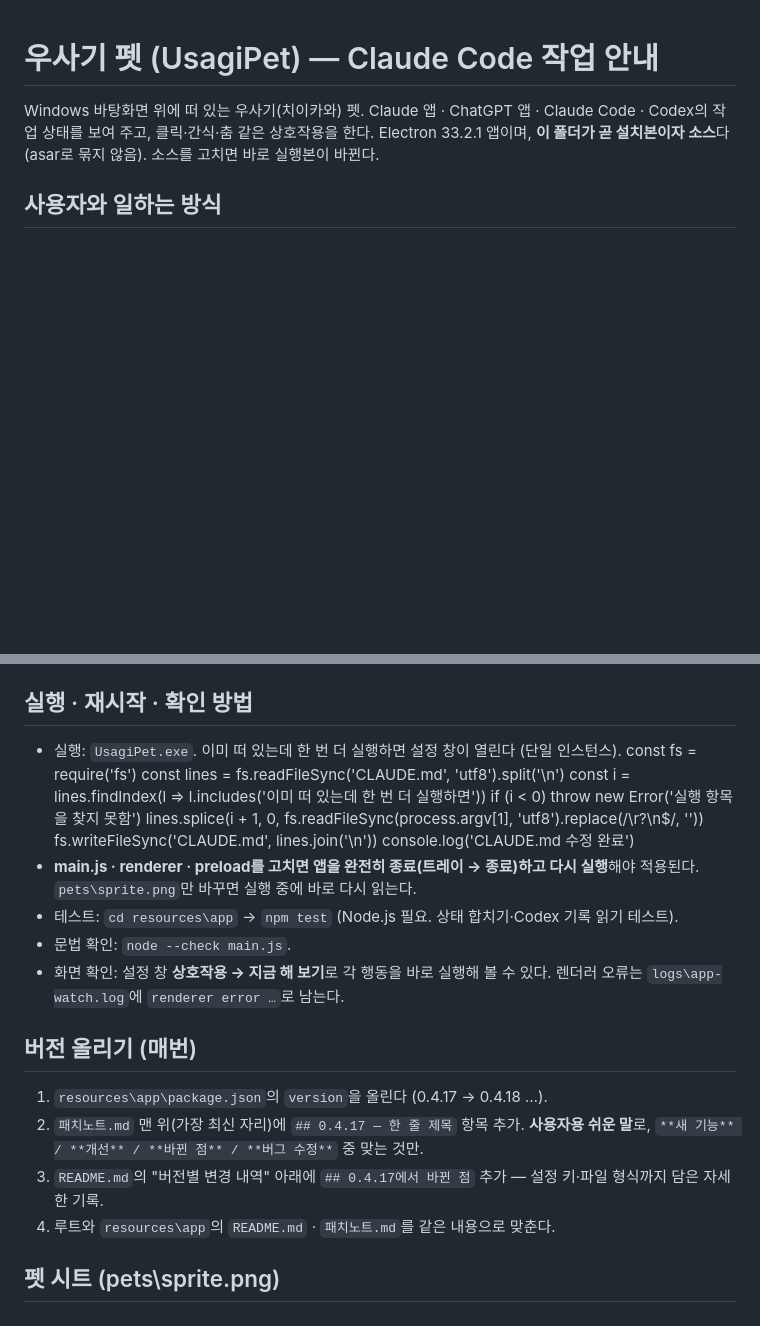
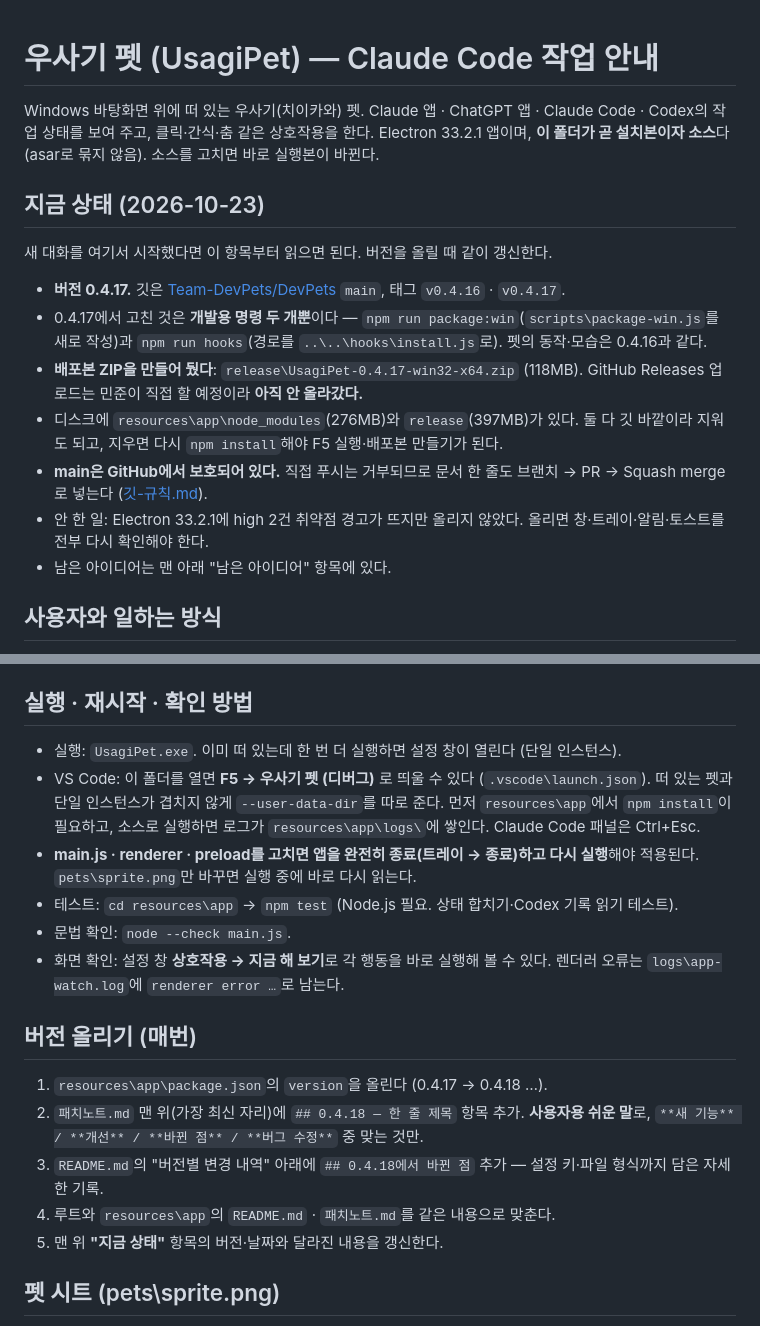
Before and after one commit to Team-DevPets/DevPets, a Markdown page: CLAUDE.md, 2 parts joined by grey strips. GitHub-like rendering; blank space fills up the shorter version.

Commit message:
docs: 지금 상태 항목 추가 + 실행 항목에 섞인 스크립트 소스 제거 (#3)
새 대화(VS Code 등)가 프로젝트 상황을 바로 알 수 있게 맨 위에 "지금 상태"를 뒀다.
버전·태그·배포본 ZIP·디스크에 남은 폴더·main 보호·안 한 일을 적었고,
"버전 올리기"에 이 항목을 갱신하는 5단계를 더했다.

같이 고친 것: 직전 PR(#2)에서 CLAUDE.md "실행" 항목에 편집 스크립트 소스 7줄이
그대로 들어가 있었다 (스크립트가 인자 대신 자기 자신을 읽었다).
그 7줄을 지우고 원래 넣으려던 VS Code F5 안내 한 줄로 바꿨다.

Co-authored-by: Claude Opus 5 <noreply@anthropic.com>

```diff
--- a/CLAUDE.md
+++ b/CLAUDE.md
@@ -2,6 +2,18 @@
 
 Windows 바탕화면 위에 떠 있는 우사기(치이카와) 펫. Claude 앱 · ChatGPT 앱 · Claude Code · Codex의 작업 상태를 보여 주고, 클릭·간식·춤 같은 상호작용을 한다.
 Electron 33.2.1 앱이며, **이 폴더가 곧 설치본이자 소스**다 (asar로 묶지 않음). 소스를 고치면 바로 실행본이 바뀐다.
+
+## 지금 상태 (2026-10-23)
+
+새 대화를 여기서 시작했다면 이 항목부터 읽으면 된다. 버전을 올릴 때 같이 갱신한다.
+
+- **버전 0.4.17.** 깃은 [Team-DevPets/DevPets](https://github.com/Team-DevPets/DevPets) `main`, 태그 `v0.4.16` · `v0.4.17`.
+- 0.4.17에서 고친 것은 **개발용 명령 두 개뿐**이다 — `npm run package:win`(`scripts\package-win.js`를 새로 작성)과 `npm run hooks`(경로를 `..\..\hooks\install.js`로). 펫의 동작·모습은 0.4.16과 같다.
+- **배포본 ZIP을 만들어 뒀다**: `release\UsagiPet-0.4.17-win32-x64.zip` (118MB). GitHub Releases 업로드는 민준이 직접 할 예정이라 **아직 안 올라갔다.**
+- 디스크에 `resources\app\node_modules`(276MB)와 `release`(397MB)가 있다. 둘 다 깃 바깥이라 지워도 되고, 지우면 다시 `npm install`해야 F5 실행·배포본 만들기가 된다.
+- **main은 GitHub에서 보호되어 있다.** 직접 푸시는 거부되므로 문서 한 줄도 브랜치 → PR → Squash merge 로 넣는다 ([깃-규칙.md](깃-규칙.md)).
+- 안 한 일: Electron 33.2.1에 high 2건 취약점 경고가 뜨지만 올리지 않았다. 올리면 창·트레이·알림·토스트를 전부 다시 확인해야 한다.
+- 남은 아이디어는 맨 아래 "남은 아이디어" 항목에 있다.
 
 ## 사용자와 일하는 방식
 
@@ -52,13 +64,7 @@ UsagiPet-win32-x64\              ← Claude Code를 여기서 연다
 ## 실행 · 재시작 · 확인 방법
 
 - 실행: `UsagiPet.exe`. 이미 떠 있는데 한 번 더 실행하면 설정 창이 열린다 (단일 인스턴스).
-const fs = require('fs')
-const lines = fs.readFileSync('CLAUDE.md', 'utf8').split('\n')
-const i = lines.findIndex(l => l.includes('이미 떠 있는데 한 번 더 실행하면'))
-if (i < 0) throw new Error('실행 항목을 찾지 못함')
-lines.splice(i + 1, 0, fs.readFileSync(process.argv[1], 'utf8').replace(/\r?\n$/, ''))
-fs.writeFileSync('CLAUDE.md', lines.join('\n'))
-console.log('CLAUDE.md 수정 완료')
+- VS Code: 이 폴더를 열면 **F5 → 우사기 펫 (디버그)** 로 띄울 수 있다 (`.vscode\launch.json`). 떠 있는 펫과 단일 인스턴스가 겹치지 않게 `--user-data-dir`를 따로 준다. 먼저 `resources\app`에서 `npm install`이 필요하고, 소스로 실행하면 로그가 `resources\app\logs\`에 쌓인다. Claude Code 패널은 Ctrl+Esc.
 - **main.js · renderer · preload를 고치면 앱을 완전히 종료(트레이 → 종료)하고 다시 실행**해야 적용된다. `pets\sprite.png`만 바꾸면 실행 중에 바로 다시 읽는다.
 - 테스트: `cd resources\app` → `npm test` (Node.js 필요. 상태 합치기·Codex 기록 읽기 테스트).
 - 문법 확인: `node --check main.js`.
@@ -67,9 +73,10 @@ console.log('CLAUDE.md 수정 완료')
 ## 버전 올리기 (매번)
 
 1. `resources\app\package.json`의 `version`을 올린다 (0.4.17 → 0.4.18 …).
-2. `패치노트.md` 맨 위(가장 최신 자리)에 `## 0.4.17 — 한 줄 제목` 항목 추가. **사용자용 쉬운 말**로, `**새 기능** / **개선** / **바뀐 점** / **버그 수정**` 중 맞는 것만.
-3. `README.md`의 "버전별 변경 내역" 아래에 `## 0.4.17에서 바뀐 점` 추가 — 설정 키·파일 형식까지 담은 자세한 기록.
+2. `패치노트.md` 맨 위(가장 최신 자리)에 `## 0.4.18 — 한 줄 제목` 항목 추가. **사용자용 쉬운 말**로, `**새 기능** / **개선** / **바뀐 점** / **버그 수정**` 중 맞는 것만.
+3. `README.md`의 "버전별 변경 내역" 아래에 `## 0.4.18에서 바뀐 점` 추가 — 설정 키·파일 형식까지 담은 자세한 기록.
 4. 루트와 `resources\app`의 `README.md` · `패치노트.md`를 같은 내용으로 맞춘다.
+5. 맨 위 **"지금 상태"** 항목의 버전·날짜와 달라진 내용을 갱신한다.
 
 ## 펫 시트 (pets\sprite.png)
 
```
